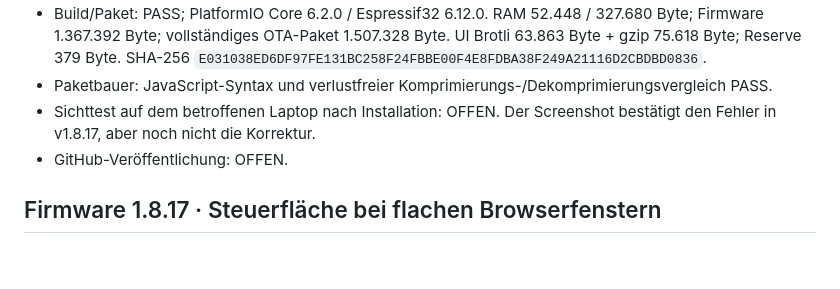
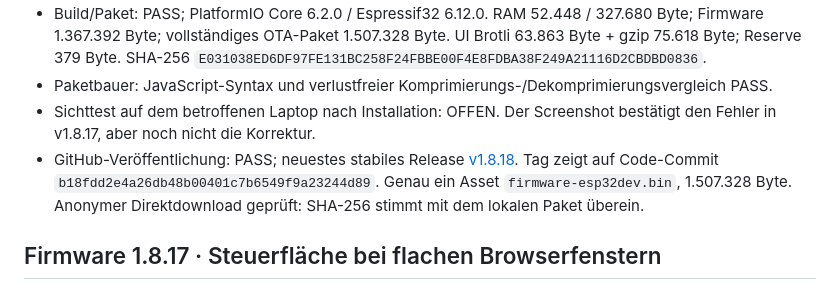
Before and after one commit to zentrog/ESP32-Antennenschalter-Produkt, a Markdown page: docs/VALIDATION.md, the part around the change. GitHub-like rendering; blank space fills up the shorter version.

Commit message:
Record firmware 1.8.18 release verification

```diff
--- a/docs/VALIDATION.md
+++ b/docs/VALIDATION.md
@@ -7,7 +7,7 @@
 - Build/Paket: PASS; PlatformIO Core 6.2.0 / Espressif32 6.12.0. RAM 52.448 / 327.680 Byte; Firmware 1.367.392 Byte; vollständiges OTA-Paket 1.507.328 Byte. UI Brotli 63.863 Byte + gzip 75.618 Byte; Reserve 379 Byte. SHA-256 `E031038ED6DF97FE131BC258F24FBBE00F4E8FDBA38F249A21116D2CBDBD0836`.
 - Paketbauer: JavaScript-Syntax und verlustfreier Komprimierungs-/Dekomprimierungsvergleich PASS.
 - Sichttest auf dem betroffenen Laptop nach Installation: OFFEN. Der Screenshot bestätigt den Fehler in v1.8.17, aber noch nicht die Korrektur.
-- GitHub-Veröffentlichung: OFFEN.
+- GitHub-Veröffentlichung: PASS; neuestes stabiles Release [v1.8.18](https://github.com/zentrog/ESP32-Antennenschalter-Produkt/releases/tag/v1.8.18). Tag zeigt auf Code-Commit `b18fdd2e4a26db48b00401c7b6549f9a23244d89`. Genau ein Asset `firmware-esp32dev.bin`, 1.507.328 Byte. Anonymer Direktdownload geprüft: SHA-256 stimmt mit dem lokalen Paket überein.
 
 ## Firmware 1.8.17 · Steuerfläche bei flachen Browserfenstern
 
```
